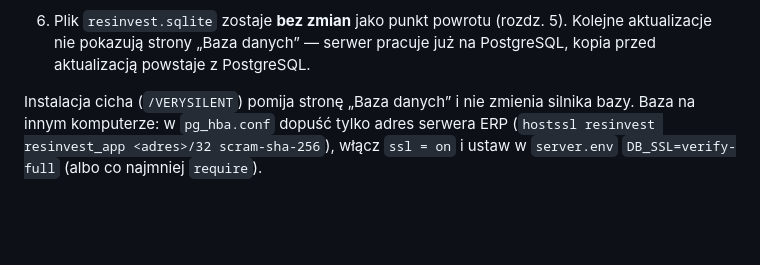
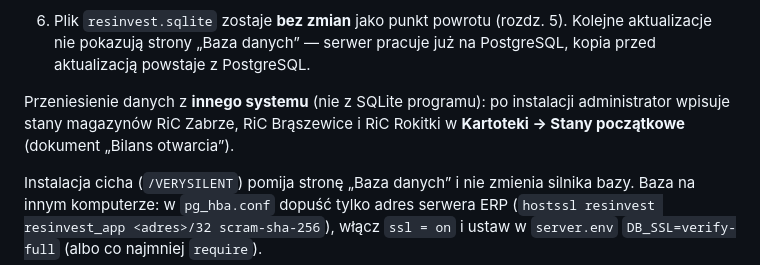
Before and after one commit to ResInvest/RESINVEST_ERP, a Markdown page: resinvest-erp/docs/POSTGRESQL.md, the part around the change. GitHub-like rendering; blank space fills up the shorter version.

```diff
--- a/resinvest-erp/docs/POSTGRESQL.md
+++ b/resinvest-erp/docs/POSTGRESQL.md
@@ -90,6 +90,9 @@ To jest zalecana droga — migrację produkcyjną wykonuje instalator na serwerz
    Jeżeli wskazana baza PostgreSQL zawiera *inne* dane, nic nie jest nadpisywane (decyzja administratora, rozdz. 3).
 6. Plik `resinvest.sqlite` zostaje **bez zmian** jako punkt powrotu (rozdz. 5). Kolejne aktualizacje nie pokazują
    strony „Baza danych” — serwer pracuje już na PostgreSQL, kopia przed aktualizacją powstaje z PostgreSQL.
+
+Przeniesienie danych z **innego systemu** (nie z SQLite programu): po instalacji administrator wpisuje stany magazynów
+RiC Zabrze, RiC Brąszewice i RiC Rokitki w **Kartoteki → Stany początkowe** (dokument „Bilans otwarcia”).
 
 Instalacja cicha (`/VERYSILENT`) pomija stronę „Baza danych” i nie zmienia silnika bazy.
 Baza na innym komputerze: w `pg_hba.conf` dopuść tylko adres serwera ERP (`hostssl resinvest resinvest_app <adres>/32
```
Also changed, not shown: resinvest-erp/README.md (+17 -0 lines), resinvest-erp/docs/ARCHITEKTURA.md (added, +121 -0 lines).
